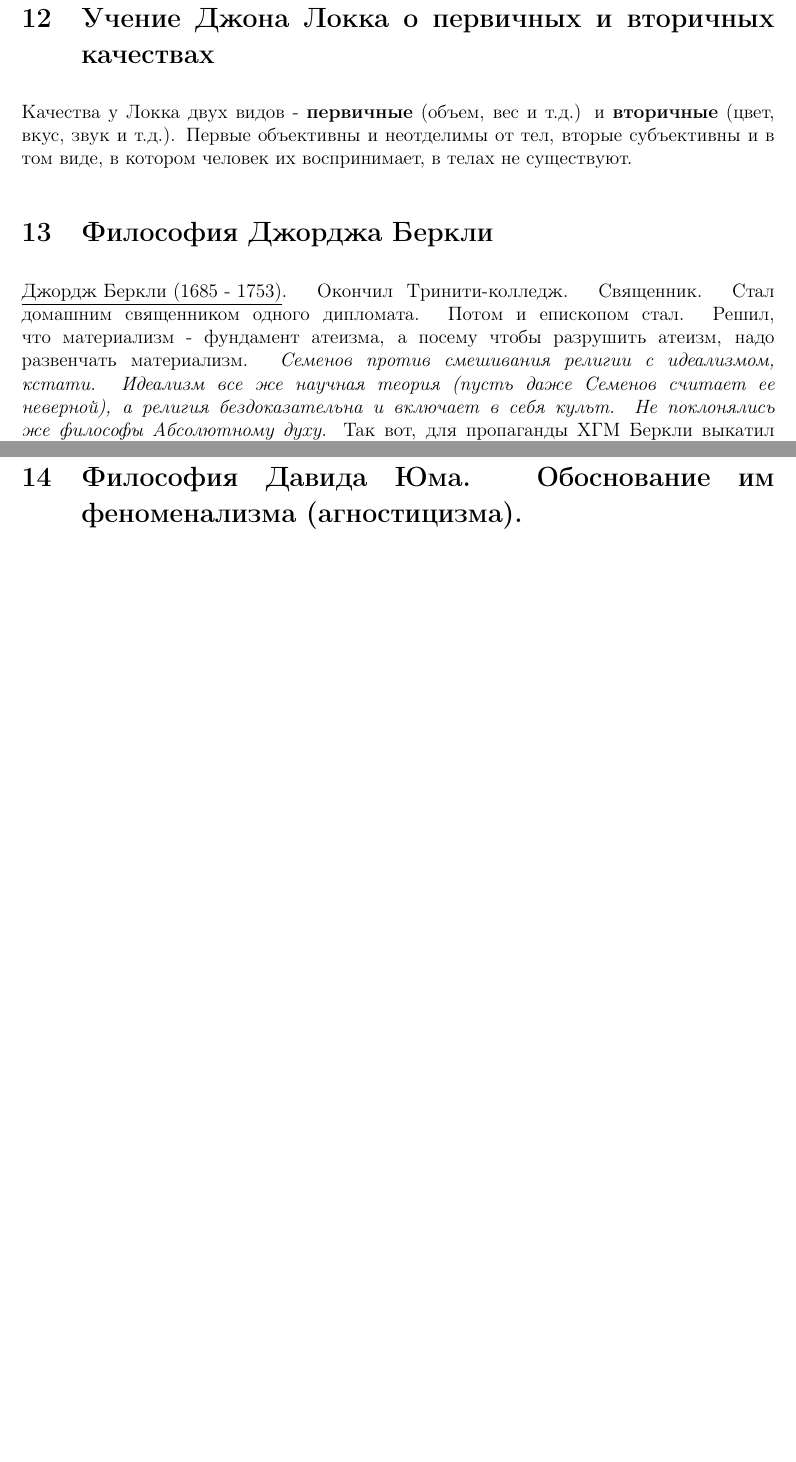
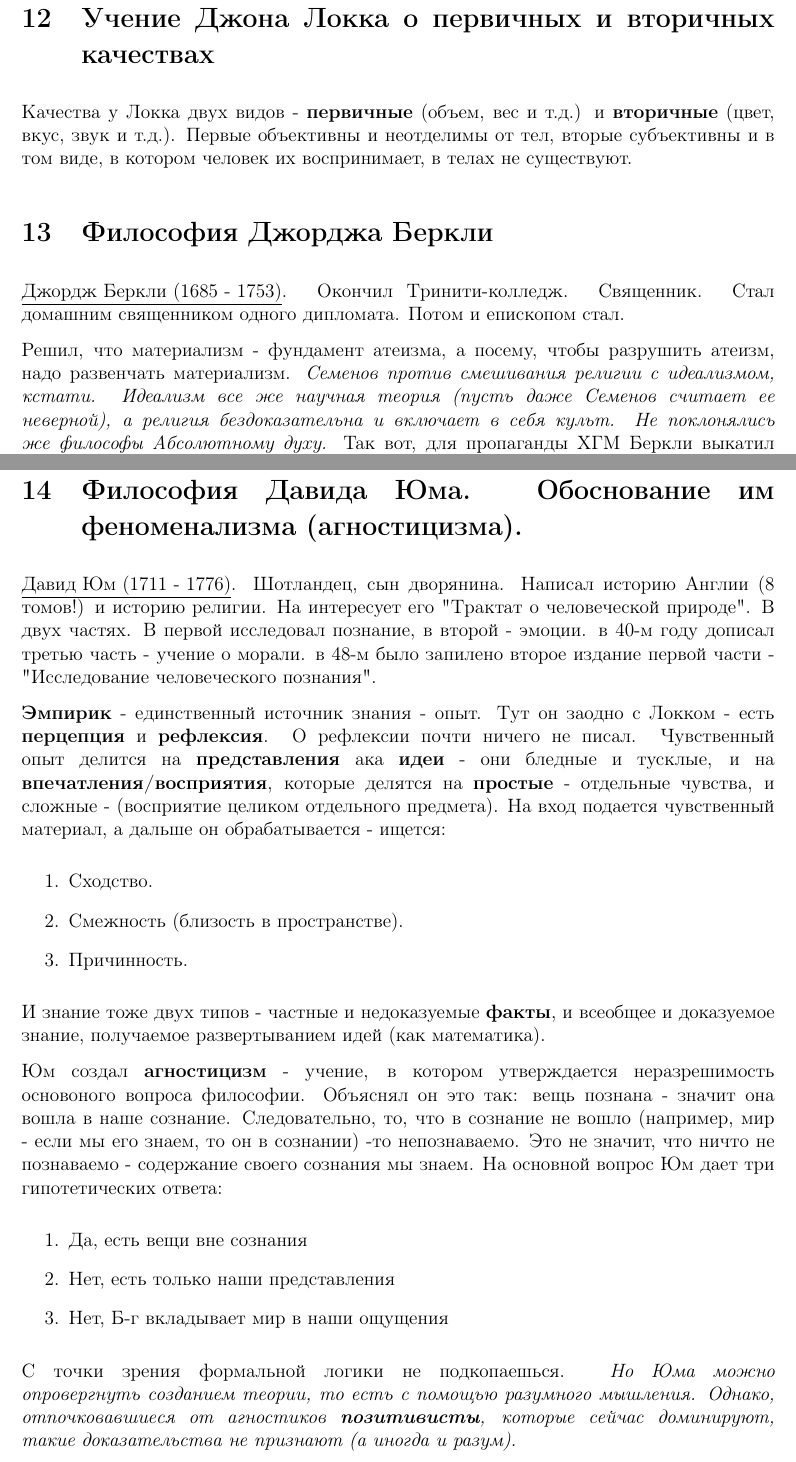
Before and after one commit to Felinos/Semenoff2017-2, a LaTeX document (semenoff.tex): two parts of pages 16 and 17 of 17 before the commit and two parts of pages 16 and 17 of 18 after it, joined at a grey line, cut so that both start at the same text, the shorter picture padded with empty space. Compiled offline with pdfLaTeX.

Commit message:
David Humes

```diff
--- a/semenoff.tex
+++ b/semenoff.tex
@@ -171,15 +171,38 @@ by Nyaxx11k aka KingKO
 
 
 \section{Философия Джона Локка}
-\underline{Джон Локк (1632 - 1704)}. Кончил Оксфорд. Отец участвовал в революции на стороне Парламента, был там капитаном. После Оксфорда Локк пошел преподавать, потом познакомился с лордом Эшли (ака графа Шефтсбери), оппозиционером. Стал его врачом. Когда лорд стал лорд-канцлером, Локк стал его секретарем, а когда началось преследование, свалил в Голландию. Вернулся только после т.н. "Славной революции", когда очередного короля (на этот раз Якова II) низложили. Славная - значит бескровная. В 1690 г. пишет "Опыт о человеческом разуме". \textbf{Эмпирист} - все  знание апостериорно, а человек рождается \textbf{tabula rasa} (лат. "с чистого листа"). Опыт у его двух сортов: \textbf{внешний} (предмет подествовал на органы чувств) и \textbf{внутренний}, ака опыт \textbf{рефлексии} - наблюдение разума за самим собой. \textit{Вообще, назвать опытом рефлексии мышление - значит маскировать рационалистические мысли.} От них появляются простые чувственные и рефлексивные идеи, которые уже превращаются мозгом в более сложные. Качества у него тоже двух видов - первичные (объем, вес и т.д.) и вторичные (цвет, вкус, звук и т.д.). Про них будет далее. Субстанция у него есть \textbf{телесная} и \textbf{мыслящая}. Сущность вещей у него непознаваема. Есть три формы познания - \textbf{интуиция} (очевидное) (\textit{Локка так и тянет в рационализм}), \textbf{демонстративное} познание (доказуемое) и \textbf{опытное/сенситивное} (ограничное). А еще он \textbf{деист}.
+\underline{Джон Локк (1632 - 1704)}. Кончил Оксфорд. Отец участвовал в революции на стороне Парламента, был там капитаном. После Оксфорда Локк пошел преподавать, потом познакомился с лордом Эшли (ака графа Шефтсбери), оппозиционером. Стал его врачом. Когда лорд стал лорд-канцлером, Локк стал его секретарем, а когда началось преследование, свалил в Голландию. Вернулся только после т.н. "Славной революции", когда очередного короля (на этот раз Якова II) низложили. Славная - значит бескровная.
+
+В 1690 г. пишет "Опыт о человеческом разуме". \textbf{Эмпирист} - все  знание апостериорно, а человек рождается \textbf{tabula rasa} (лат. "с чистого листа"). Опыт у его двух сортов: \textbf{внешний} (предмет подествовал на органы чувств) и \textbf{внутренний}, ака опыт \textbf{рефлексии} - наблюдение разума за самим собой. \textit{Вообще, назвать опытом рефлексии мышление - значит маскировать рационалистические мысли.} От них появляются простые чувственные и рефлексивные идеи, которые уже превращаются мозгом в более сложные. Качества у него тоже двух видов - первичные (объем, вес и т.д.) и вторичные (цвет, вкус, звук и т.д.). Про них будет далее. Субстанция у него есть \textbf{телесная} и \textbf{мыслящая}. Сущность вещей у него непознаваема. Есть три формы познания - \textbf{интуиция} (очевидное) (\textit{Локка так и тянет в рационализм}), \textbf{демонстративное} познание (доказуемое) и \textbf{опытное/сенситивное} (ограничное). А еще он \textbf{деист}.
 
 \section{Учение Джона Локка о первичных и вторичных качествах}
 Качества у Локка двух видов - \textbf{первичные} (объем, вес и т.д.) и \textbf{вторичные} (цвет, вкус, звук и т.д.). Первые объективны и неотделимы от тел, вторые субъективны и в том виде, в котором человек их воспринимает, в телах не существуют.
 %
 \section{Философия Джорджа Беркли}
-\underline{Джордж Беркли (1685 - 1753)}. Окончил Тринити-колледж. Священник. Стал домашним священником одного дипломата. Потом и епископом стал. Решил, что материализм - фундамент атеизма, а посему чтобы разрушить атеизм, надо развенчать материализм. \textit{Семенов против смешивания религии с идеализмом, кстати. Идеализм  все же научная теория (пусть даже Семенов считает ее неверной), а религия бездоказательна и включает в себя культ. Не поклонялись же философы Абсолютному духу.} Так вот, для пропаганды ХГМ Беркли выкатил прямо-таки антипод материализма - \textbf{субъективный идеализм}. Согласно нему, сознание не просто первично, а мир существует исключительно в моем сознании \textit{(Так и говорим - "в моем сознании". Не "в сознании Беркли")}. До кучи \textbf{крайний номиналист} - нет общего, и материи нет, ибо она - общее (\textit{еще бы она была - это сугубо безбожный материалистический термин, обозначающий объективное бытие}). Все состоит из чувств - ведь мир только в сознании. Быть - значит быть воспринимаемым. Вот и до \textbf{солипсизма} докатился. Манямир в сознании Беркли трещал по швам. Сначала, ему пришлось ввести мыслящих духов - иначе бы предметы пропадали, когда Беркли отворачивался от них и/или спал. Мыслящие духи, конечно воспринимали предметы, препятствуя их исчезновению, но исключительность моего сознания${}^\mathtt{TM}$ оказалась подорвана. Дальше, каждый безбожник-материалист, да и вообще каждый философ, еще не дофилософствовавшийся до психбольницы, не пытался наесться воображаемыми, скажем, яблоками. Но в Берклимире-то восприятие/представление и есть сам предмет! Пытавшись покукарекаться с тем, что представление какое-то бледное по сравнению с восприятием, Беркли в конце концов ввел-таки Бога, который должен был отделять одно от другого. \textit{Казалось бы, наличие Б-га доказано и материализм-атеизм побежден. Вин? А вот и нет, фейл. Дело в том, что такой Б-г - самый настоящий Абсолютый д-х. Вот и развился субъективный идеализм в свою противоположность - в объективный. А что, неплохая иллюстрация диалектики.} А еще Беркли писал книги. 1710 - "Трактат о принципах человеческого знания",  1713 - "Три диалога между Гиласом и Филонусом".
+\underline{Джордж Беркли (1685 - 1753)}. Окончил Тринити-колледж. Священник. Стал домашним священником одного дипломата. Потом и епископом стал.
+
+Решил, что материализм - фундамент атеизма, а посему, чтобы разрушить атеизм, надо развенчать материализм. \textit{Семенов против смешивания религии с идеализмом, кстати. Идеализм  все же научная теория (пусть даже Семенов считает ее неверной), а религия бездоказательна и включает в себя культ. Не поклонялись же философы Абсолютному духу.} Так вот, для пропаганды ХГМ Беркли выкатил прямо-таки антипод материализма - \textbf{субъективный идеализм}. Согласно нему, сознание не просто первично, а мир существует исключительно в моем сознании \textit{(Так и говорим - "в моем сознании". Не "в сознании Беркли")}. До кучи \textbf{крайний номиналист} - нет общего, и материи нет, ибо она - общее (\textit{еще бы она была - это сугубо безбожный материалистический термин, обозначающий объективное бытие}). Все состоит из чувств - ведь мир только в сознании. Быть - значит быть воспринимаемым. Вот и до \textbf{солипсизма} докатился. Манямир в сознании Беркли трещал по швам. Сначала, ему пришлось ввести мыслящих духов - иначе бы предметы пропадали, когда Беркли отворачивался от них и/или спал. Мыслящие духи, конечно воспринимали предметы, препятствуя их исчезновению, но исключительность моего сознания${}^\mathtt{TM}$ оказалась подорвана. Дальше, каждый безбожник-материалист, да и вообще каждый философ, еще не дофилософствовавшийся до психбольницы, не пытался наесться воображаемыми, скажем, яблоками. Но в Берклимире-то восприятие/представление и есть сам предмет! Пытавшись покукарекаться с тем, что представление какое-то бледное по сравнению с восприятием, Беркли в конце концов ввел-таки Бога, который должен был отделять одно от другого. \textit{Казалось бы, наличие Б-га доказано и материализм-атеизм побежден. Вин? А вот и нет, фейл. Дело в том, что такой Б-г - самый настоящий Абсолютый д-х. Вот и развился субъективный идеализм в свою противоположность - в объективный. А что, неплохая иллюстрация диалектики.} А еще Беркли писал книги. 1710 - "Трактат о принципах человеческого знания",  1713 - "Три диалога между Гиласом и Филонусом".
 
 \section{Философия Давида Юма. Обоснование им феноменализма (агностицизма).}
+\underline{Давид Юм (1711 - 1776)}. Шотландец, сын дворянина. Написал историю Англии (8 томов!) и историю религии. На интересует его "Трактат о человеческой природе". В двух частях. В первой исследовал познание, в второй - эмоции. в 40-м году дописал третью часть - учение о морали. в 48-м было запилено второе издание первой части - "Исследование человеческого познания".
+
+\textbf{Эмпирик} - единственный источник знания - опыт. Тут он заодно с Локком - есть \textbf{перцепция} и \textbf{рефлексия}. О рефлексии почти ничего не писал. Чувственный опыт делится на \textbf{представления} ака \textbf{идеи} - они бледные и тусклые, и на \textbf{впечатления/восприятия}, которые делятся на \textbf{простые} - отдельные чувства, и сложные - (восприятие целиком отдельного предмета). На вход подается чувственный материал, а дальше он обрабатывается - ищется:
+\begin{enumerate}
+\item Сходство.
+\item Смежность (близость в пространстве).
+\item Причинность.
+\end{enumerate}
+И знание тоже двух типов - частные и недоказуемые \textbf{факты}, и всеобщее и доказуемое знание, получаемое развертыванием идей (как математика).
+
+Юм создал \textbf{агностицизм} - учение, в котором утверждается неразрешимость основоного вопроса философии. Объяснял он это так: вещь познана - значит она вошла в наше сознание. Следовательно, то, что в сознание не вошло (например, мир - если мы его знаем, то он в сознании)  -то непознаваемо. Это не значит, что ничто не познаваемо - содержание своего сознания мы знаем. На основной вопрос Юм дает три гипотетических ответа:
+\begin{enumerate}
+\item Да, есть вещи вне сознания
+\item Нет, есть только наши представления
+\item Нет, Б-г вкладывает мир в наши ощущения
+\end{enumerate}
+
+С точки зрения формальной логики не подкопаешься. \textit{Но Юма можно опровергнуть созданием теории, то есть с помощью разумного мышления. Однако, отпочковавшиеся от агностиков \textbf{позитивисты}, которые сейчас доминируют, такие доказательства не признают (а иногда и разум).}
+
 \section{Основные идеи века Просвещения}
 \section{Возникновение первых научных периодизаций мировой истории и концепции прогресса (человеческого общества Адам Фергюсон, Адам Смит, Жак Тюрго, Жан Кондорсе).}
 \section{Жан-Жак Руссо, Морелли, Габриэль де Мабли}
```
Also changed, not shown: semenoff.pdf.
